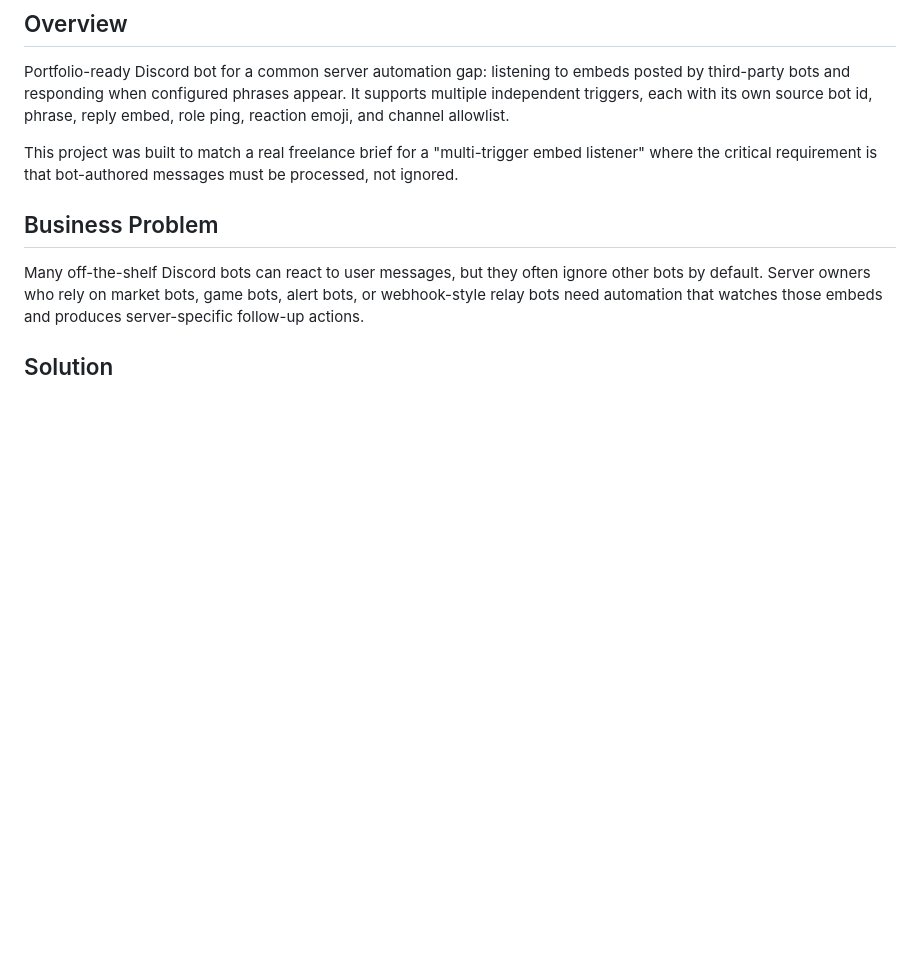
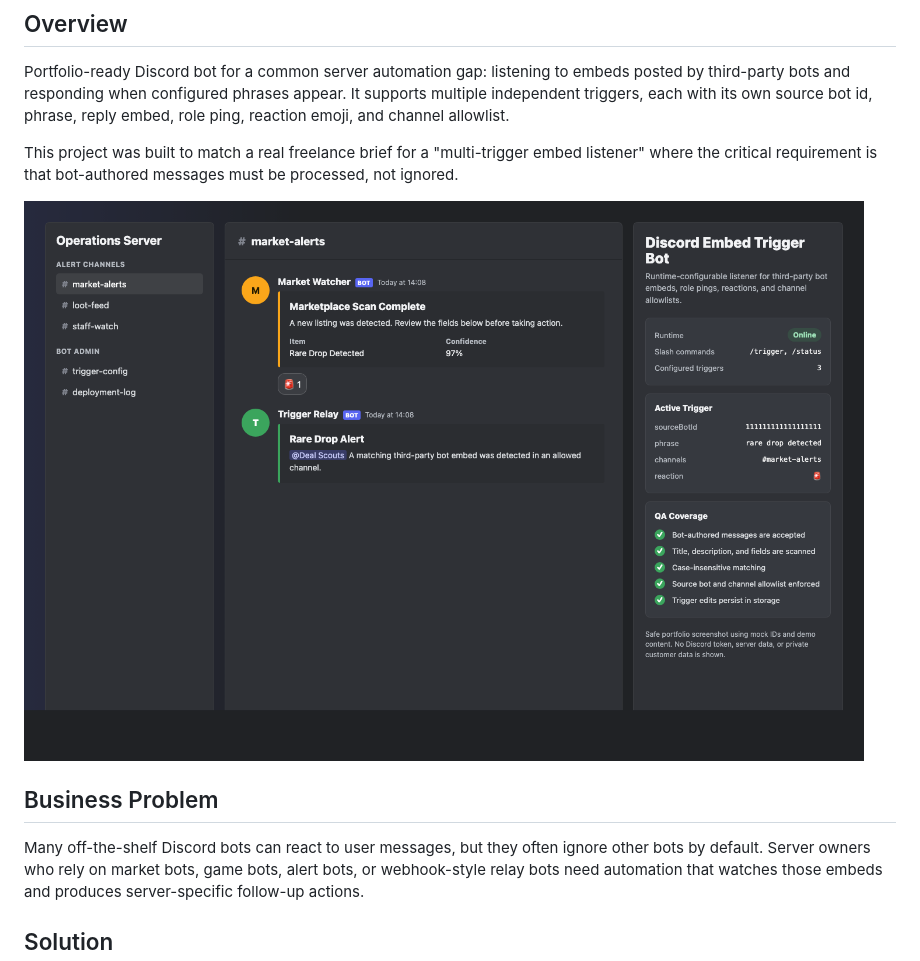
Before and after one commit to Doskater/discord-embed-trigger-bot, a Markdown page: README.md, the part around the change. Drawn GitHub-style; pictures changed too: screenshots/portfolio-demo.png (added); blank space fills up the shorter version.

Commit message:
Add portfolio demo screenshot

```diff
--- a/README.md
+++ b/README.md
@@ -5,6 +5,8 @@
 Portfolio-ready Discord bot for a common server automation gap: listening to embeds posted by third-party bots and responding when configured phrases appear. It supports multiple independent triggers, each with its own source bot id, phrase, reply embed, role ping, reaction emoji, and channel allowlist.
 
 This project was built to match a real freelance brief for a "multi-trigger embed listener" where the critical requirement is that bot-authored messages must be processed, not ignored.
+
+![Portfolio demo screenshot](screenshots/portfolio-demo.png)
 
 ## Business Problem
 
```
Also changed, not shown: 1 other file.
